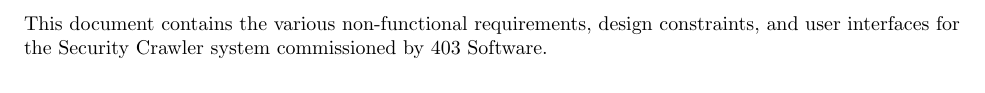
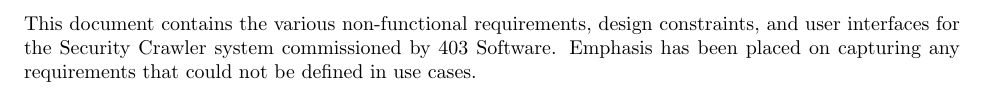
Before and after one commit to siegleal/Crawler, a LaTeX document (doc/Milestone3.tex, which reads doc/ExecSum.tex): part of page 3 of 9, cut so that both start at the same text. Compiled offline with pdfLaTeX.

Commit message:
Intro/Executive Summary additions

```diff
--- a/doc/ExecSum.tex
+++ b/doc/ExecSum.tex
@@ -1,2 +1,2 @@
 \section{Executive Summary}
-	This document contains the various non-functional requirements, design constraints, and user interfaces for the Security Crawler system commissioned by 403 Software.
+	This document contains the various non-functional requirements, design constraints, and user interfaces for the Security Crawler system commissioned by 403 Software.  Emphasis has been placed on capturing any requirements that could not be defined in use cases.
```
Also changed, not shown: doc/Intro.tex (+1 -1 lines).
